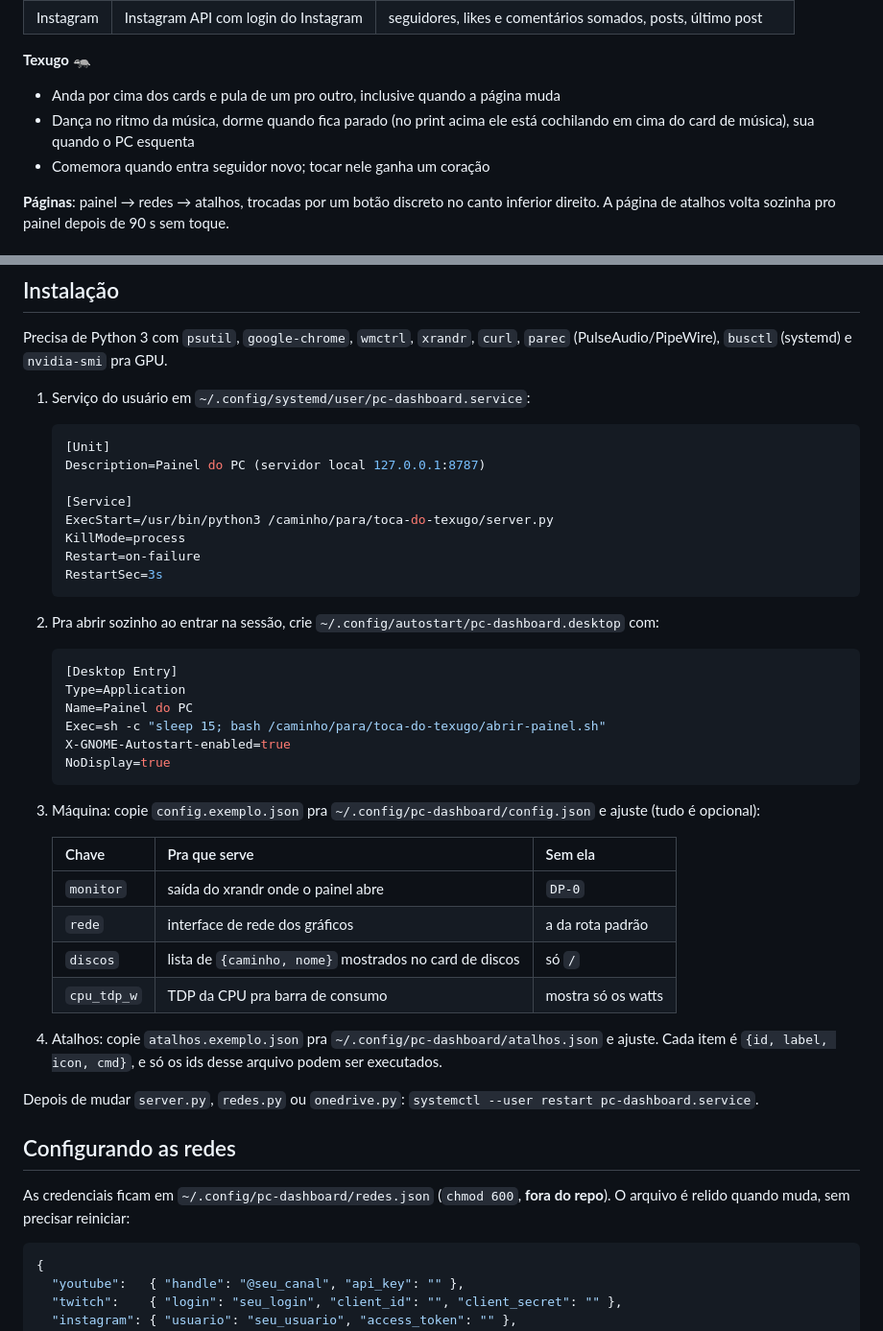
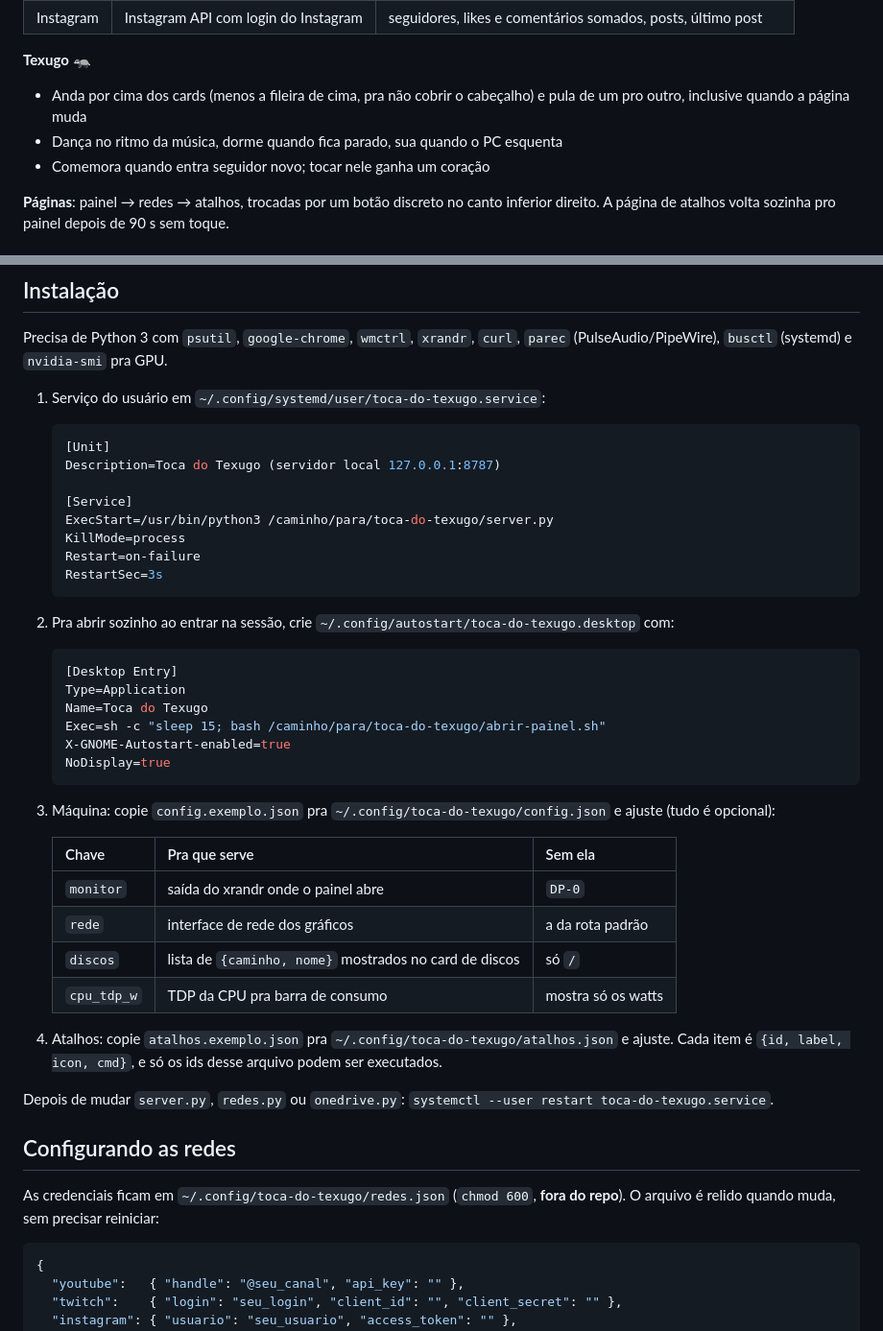
Before and after one commit to meketreve/pc-dashboard, a Markdown page: README.md, 2 parts joined by grey strips. Shown at 96% size. Rendered like a GitHub page.

````diff
--- a/README.md
+++ b/README.md
@@ -36,8 +36,8 @@ Dashboard em tela cheia que roda num **monitor virtual** do Linux e é transmiti
 | Instagram | Instagram API com login do Instagram | seguidores, likes e comentários somados, posts, último post |
 
 **Texugo** 🦡
-- Anda por cima dos cards e pula de um pro outro, inclusive quando a página muda
-- Dança no ritmo da música, dorme quando fica parado (no print acima ele está cochilando em cima do card de música), sua quando o PC esquenta
+- Anda por cima dos cards (menos a fileira de cima, pra não cobrir o cabeçalho) e pula de um pro outro, inclusive quando a página muda
+- Dança no ritmo da música, dorme quando fica parado, sua quando o PC esquenta
 - Comemora quando entra seguidor novo; tocar nele ganha um coração
 
 **Páginas**: painel → redes → atalhos, trocadas por um botão discreto no canto inferior direito. A página de atalhos volta sozinha pro painel depois de 90 s sem toque.
@@ -67,11 +67,11 @@ Pra mostrar a tela no tablet, usei o [**monitor-virtual-tablet**](https://github
 
 Precisa de Python 3 com `psutil`, `google-chrome`, `wmctrl`, `xrandr`, `curl`, `parec` (PulseAudio/PipeWire), `busctl` (systemd) e `nvidia-smi` pra GPU.
 
-1. Serviço do usuário em `~/.config/systemd/user/pc-dashboard.service`:
+1. Serviço do usuário em `~/.config/systemd/user/toca-do-texugo.service`:
 
    ```ini
    [Unit]
-   Description=Painel do PC (servidor local 127.0.0.1:8787)
+   Description=Toca do Texugo (servidor local 127.0.0.1:8787)
 
    [Service]
    ExecStart=/usr/bin/python3 /caminho/para/toca-do-texugo/server.py
@@ -80,18 +80,18 @@ Precisa de Python 3 com `psutil`, `google-chrome`, `wmctrl`, `xrandr`, `curl`, `
    RestartSec=3s
    ```
 
-2. Pra abrir sozinho ao entrar na sessão, crie `~/.config/autostart/pc-dashboard.desktop` com:
+2. Pra abrir sozinho ao entrar na sessão, crie `~/.config/autostart/toca-do-texugo.desktop` com:
 
    ```ini
    [Desktop Entry]
    Type=Application
-   Name=Painel do PC
+   Name=Toca do Texugo
    Exec=sh -c "sleep 15; bash /caminho/para/toca-do-texugo/abrir-painel.sh"
    X-GNOME-Autostart-enabled=true
    NoDisplay=true
    ```
 
-3. Máquina: copie `config.exemplo.json` pra `~/.config/pc-dashboard/config.json` e ajuste (tudo é opcional):
+3. Máquina: copie `config.exemplo.json` pra `~/.config/toca-do-texugo/config.json` e ajuste (tudo é opcional):
 
    | Chave | Pra que serve | Sem ela |
    |---|---|---|
@@ -100,13 +100,13 @@ Precisa de Python 3 com `psutil`, `google-chrome`, `wmctrl`, `xrandr`, `curl`, `
    | `discos` | lista de `{caminho, nome}` mostrados no card de discos | só `/` |
    | `cpu_tdp_w` | TDP da CPU pra barra de consumo | mostra só os watts |
 
-4. Atalhos: copie `atalhos.exemplo.json` pra `~/.config/pc-dashboard/atalhos.json` e ajuste. Cada item é `{id, label, icon, cmd}`, e só os ids desse arquivo podem ser executados.
+4. Atalhos: copie `atalhos.exemplo.json` pra `~/.config/toca-do-texugo/atalhos.json` e ajuste. Cada item é `{id, label, icon, cmd}`, e só os ids desse arquivo podem ser executados.
 
-Depois de mudar `server.py`, `redes.py` ou `onedrive.py`: `systemctl --user restart pc-dashboard.service`.
+Depois de mudar `server.py`, `redes.py` ou `onedrive.py`: `systemctl --user restart toca-do-texugo.service`.
 
 ## Configurando as redes
 
-As credenciais ficam em `~/.config/pc-dashboard/redes.json` (`chmod 600`, **fora do repo**). O arquivo é relido quando muda, sem precisar reiniciar:
+As credenciais ficam em `~/.config/toca-do-texugo/redes.json` (`chmod 600`, **fora do repo**). O arquivo é relido quando muda, sem precisar reiniciar:
 
 ```json
 {
````
Also changed, not shown: other parts of README.md (+7 -7 lines), docs/musica.png, docs/painel.png, 7 other files.
